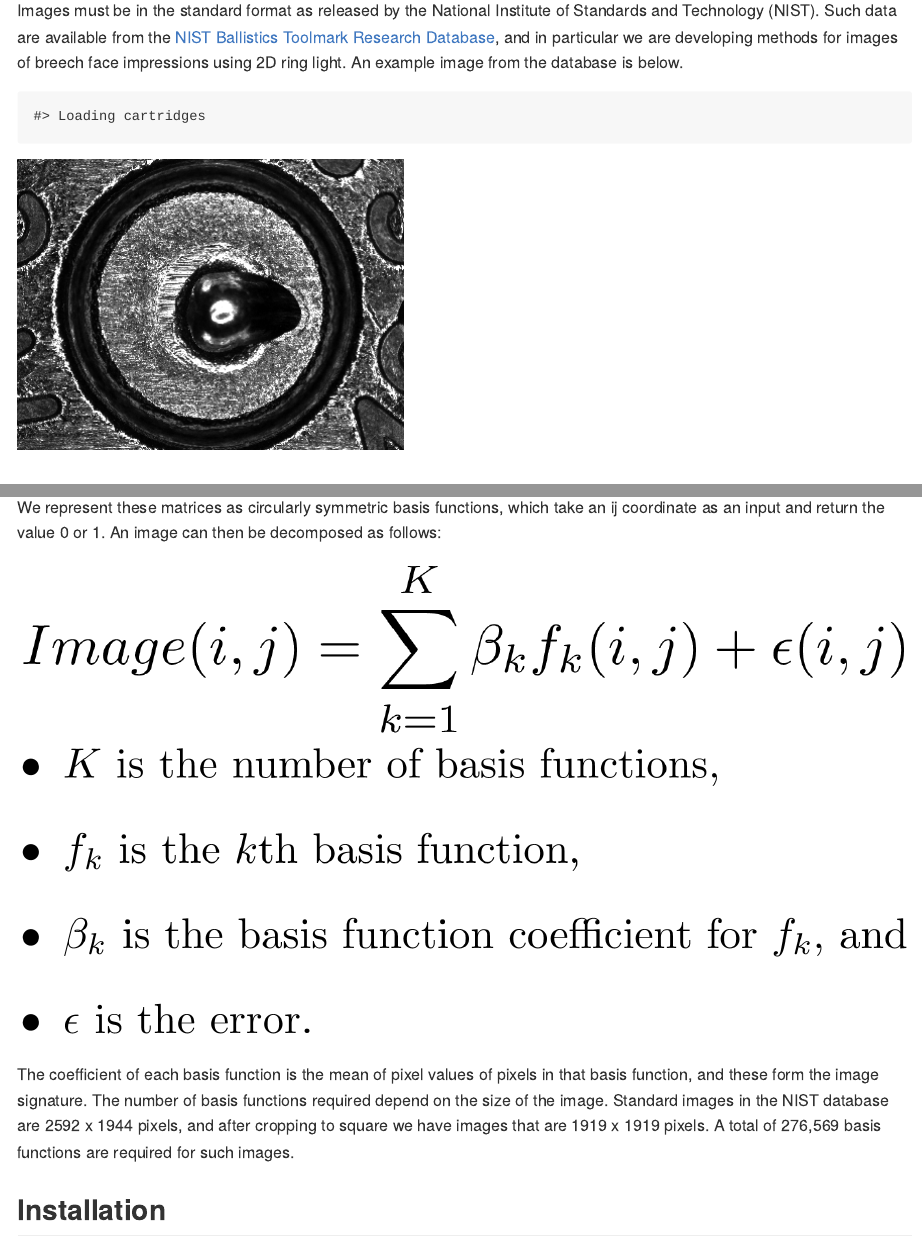
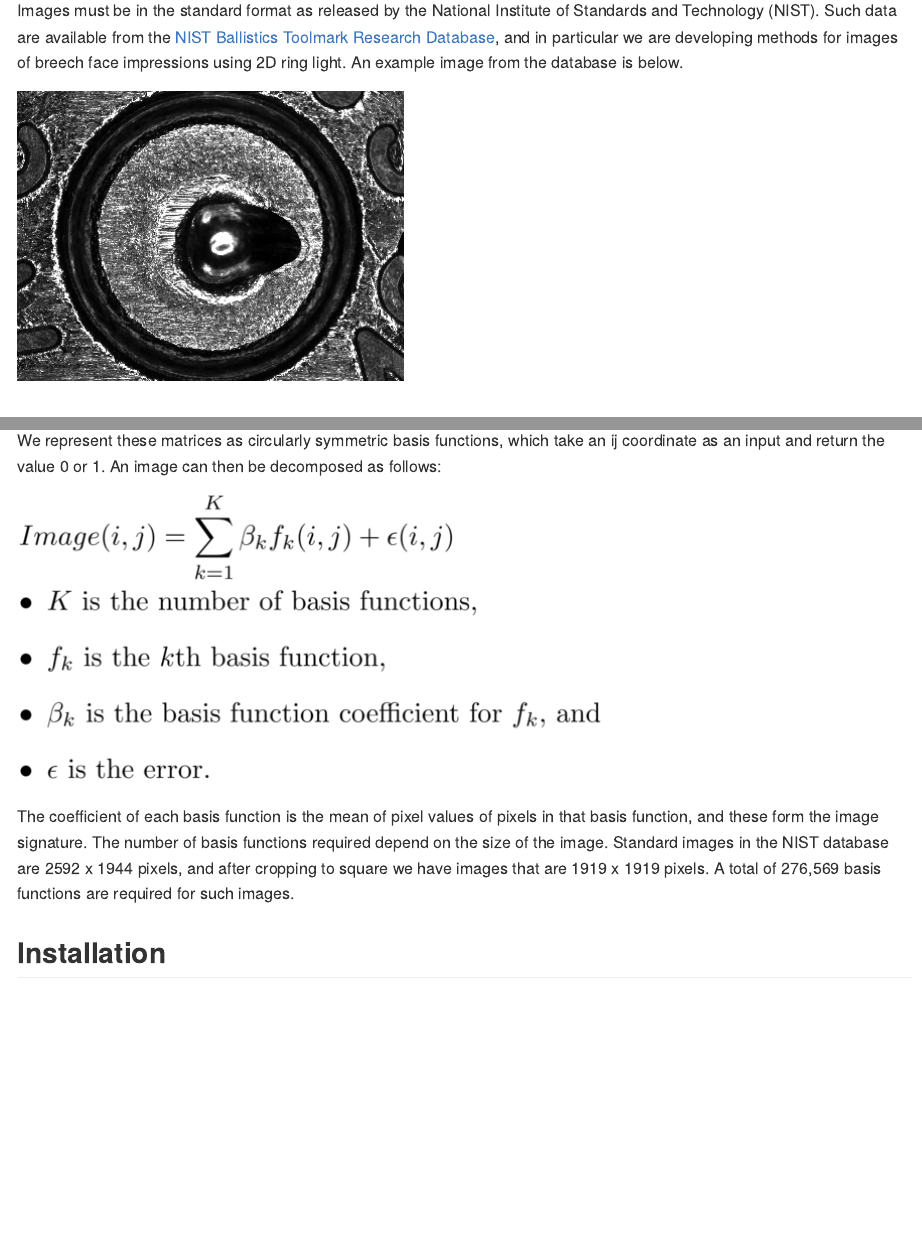
Before and after one commit to xhtai/cartridges, an R Markdown document (README.Rmd): the page in a window 1100 px wide, from 180 px down, and a second part further down, joined at a grey line. The pictures show the output file README.md that the author committed with the source, drawn offline in the style of GitHub.

Commit message:
formatting readme

````diff
--- a/README.Rmd
+++ b/README.Rmd
@@ -23,7 +23,7 @@ Images must be in the standard format as released by the National Institute of S
 
 ```{r,echo=FALSE,fig.width=4,fig.height=3}
 library(devtools)
-devtools::load_all()
+devtools::load_all(quiet=TRUE)
 LL1_3 <- readCropTIFF(system.file("extdata", "LL1_3.tif", package = "cartridges"),crop=FALSE)
 par(mar=c(0,0,0,0))
 plot(c(1,2592), c(1,1944),type="n",xaxt="n",yaxt="n",xlab = "", ylab = "",yaxs="i",xaxs="i")
````
Also changed, not shown: README.md, bulletPoints.png, equation.png.
